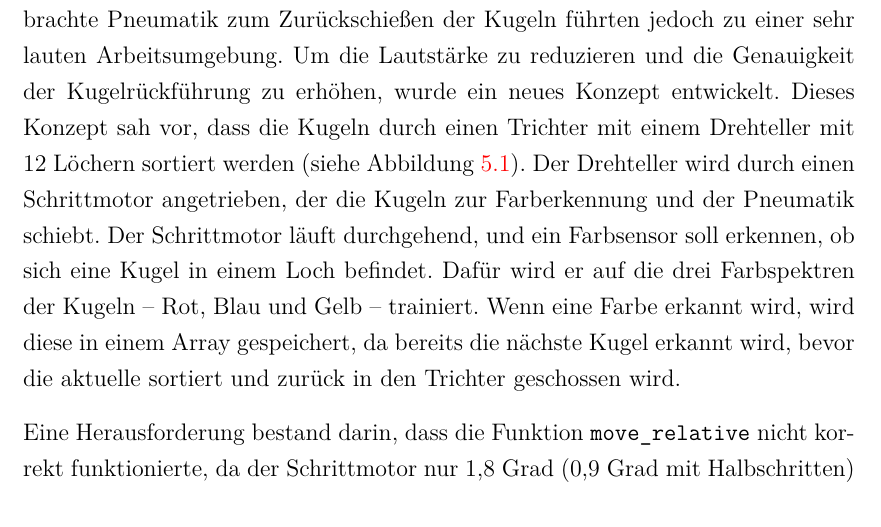
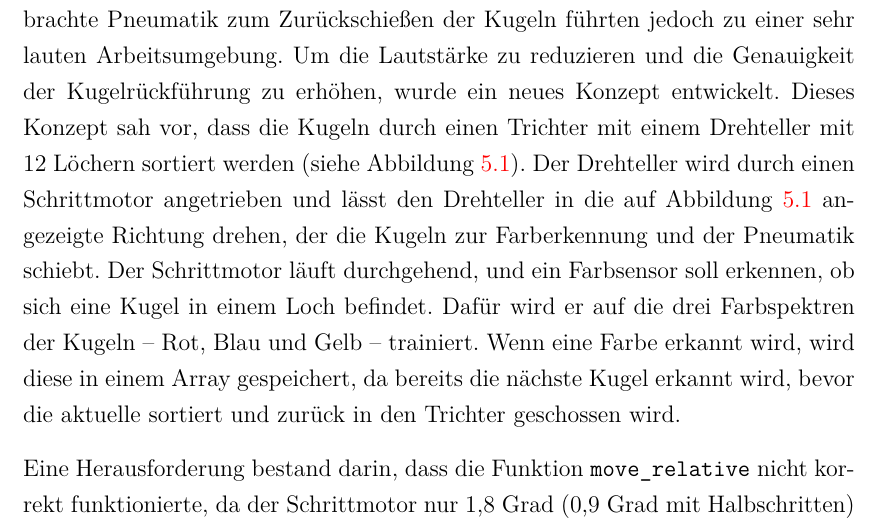
Before and after one commit to we1zenbr0t/Praxisbericht, a LaTeX thesis (thesis.tex, which reads content/8_SFA.tex): part of page 27 of 32, cut so that both start at the same text. Compiled offline with pdfLaTeX.

Commit message:
Update 8_SFA.tex

```diff
--- a/content/8_SFA.tex
+++ b/content/8_SFA.tex
@@ -183,7 +183,7 @@ Zudem wurden die Fehler aus der Fehlerliste im \texttt{Equipment-Modul} der Abf
 
 %------------------------------------------------------
 \subsection{Kugelrückführung:}
-Eine Kundenanforderung bestand darin, die Lautstärke und die Genauigkeit der Kugelrückführung der Recyclingstation zu verbessern. Ursprünglich wurde die Kugelrückführung durch einen angebrachten Rüttelmotor realisiert, der den Einlauf der Kugeln in einen Trichter erleichtern sollte. Der Rüttelmotor und die angebrachte Pneumatik zum Zurückschießen der Kugeln führten jedoch zu einer sehr lauten Arbeitsumgebung. Um die Lautstärke zu reduzieren und die Genauigkeit der Kugelrückführung zu erhöhen, wurde ein neues Konzept entwickelt. Dieses Konzept sah vor, dass die Kugeln durch einen Trichter mit einem Drehteller mit 12 Löchern sortiert werden (siehe Abbildung \ref{fig:Trichter mit Drehteller zur Kugelrückführung}). Der Drehteller wird durch einen Schrittmotor angetrieben, der die Kugeln zur Farberkennung und der Pneumatik schiebt. Der Schrittmotor läuft durchgehend, und ein Farbsensor soll erkennen, ob sich eine Kugel in einem Loch befindet. Dafür wird er auf die drei Farbspektren der Kugeln – Rot, Blau und Gelb – trainiert. Wenn eine Farbe erkannt wird, wird diese in einem Array gespeichert, da bereits die nächste Kugel erkannt wird, bevor die aktuelle sortiert und zurück in den Trichter geschossen wird.
+Eine Kundenanforderung bestand darin, die Lautstärke und die Genauigkeit der Kugelrückführung der Recyclingstation zu verbessern. Ursprünglich wurde die Kugelrückführung durch einen angebrachten Rüttelmotor realisiert, der den Einlauf der Kugeln in einen Trichter erleichtern sollte. Der Rüttelmotor und die angebrachte Pneumatik zum Zurückschießen der Kugeln führten jedoch zu einer sehr lauten Arbeitsumgebung. Um die Lautstärke zu reduzieren und die Genauigkeit der Kugelrückführung zu erhöhen, wurde ein neues Konzept entwickelt. Dieses Konzept sah vor, dass die Kugeln durch einen Trichter mit einem Drehteller mit 12 Löchern sortiert werden (siehe Abbildung \ref{fig:Trichter mit Drehteller zur Kugelrückführung}). Der Drehteller wird durch einen Schrittmotor angetrieben und lässt den Drehteller in die auf Abbildung \ref{fig:Trichter mit Drehteller zur Kugelrückführung} angezeigte Richtung drehen, der die Kugeln zur Farberkennung und der Pneumatik schiebt. Der Schrittmotor läuft durchgehend, und ein Farbsensor soll erkennen, ob sich eine Kugel in einem Loch befindet. Dafür wird er auf die drei Farbspektren der Kugeln – Rot, Blau und Gelb – trainiert. Wenn eine Farbe erkannt wird, wird diese in einem Array gespeichert, da bereits die nächste Kugel erkannt wird, bevor die aktuelle sortiert und zurück in den Trichter geschossen wird.
 
 Eine Herausforderung bestand darin, dass die Funktion \texttt{move\_relative} nicht korrekt funktionierte, da der Schrittmotor nur 1,8 Grad (0,9 Grad mit Halbschritten) drehen kann, da er 200 Schritte pro Umdrehung hat. Die ursprünglichen 12 Löcher des Drehtellers erforderten jedoch eine Drehung von 30 Grad, was nicht durch 1,8 teilbar ist. Zudem war der Positionsgeber generell ungenau. Selbst bei einer Anpassung auf 20 Löcher – was einer Drehung von 18 Grad entspricht – führte dies dazu, dass sich der Drehteller mehr oder weniger als die erforderlichen 18 Grad drehte.
 
```
